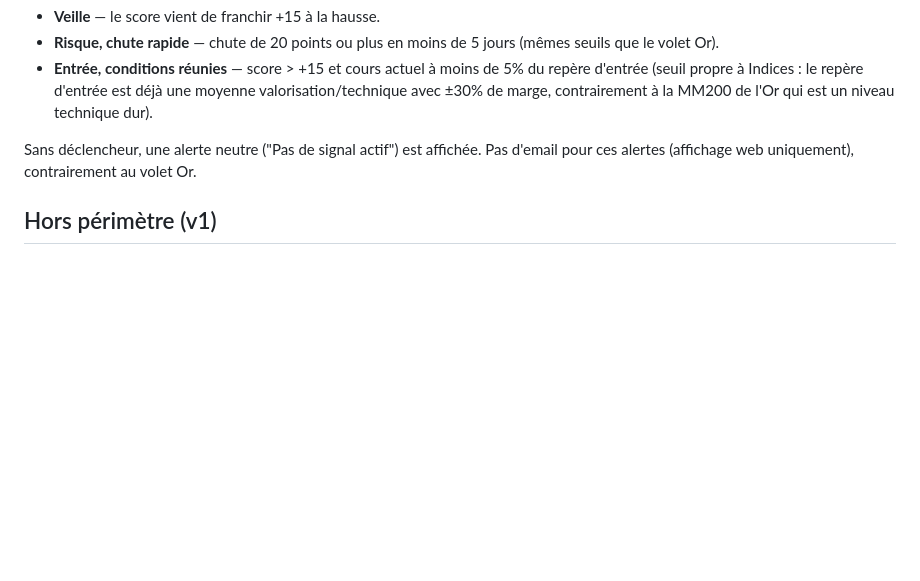
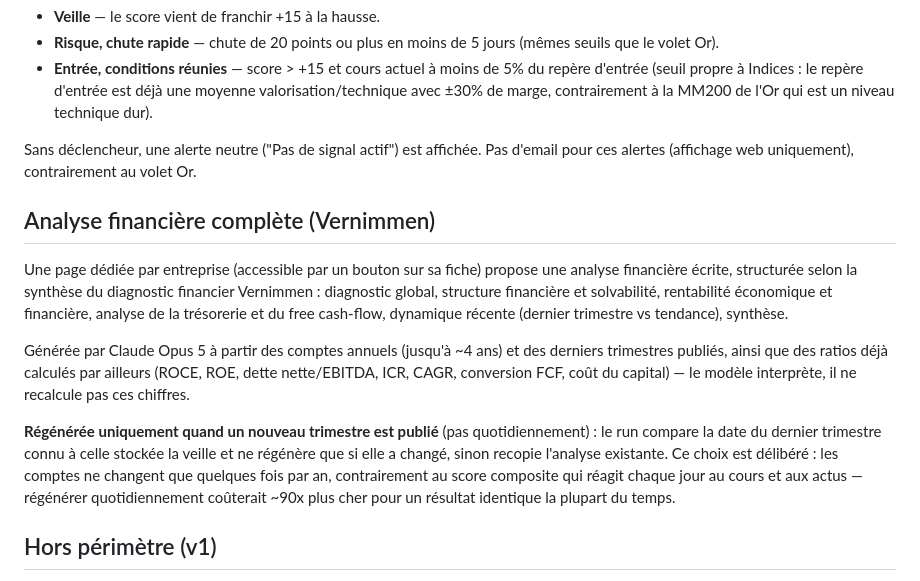
Before and after one commit to Alexandreauq/analyse-or, a Markdown page: Methodologie_Analyse_Indices.md, the part around the change. Drawn GitHub-style; blank space fills up the shorter version.

Commit message:
docs(indices): documenter l'analyse financière Vernimmen et son rythme de régénération
Co-Authored-By: Claude Sonnet 5 <noreply@anthropic.com>

```diff
--- a/Methodologie_Analyse_Indices.md
+++ b/Methodologie_Analyse_Indices.md
@@ -228,6 +228,30 @@ Sans déclencheur, une alerte neutre ("Pas de signal actif") est affichée.
 Pas d'email pour ces alertes (affichage web uniquement), contrairement au
 volet Or.
 
+## Analyse financière complète (Vernimmen)
+
+Une page dédiée par entreprise (accessible par un bouton sur sa fiche)
+propose une analyse financière écrite, structurée selon la synthèse du
+diagnostic financier Vernimmen : diagnostic global, structure
+financière et solvabilité, rentabilité économique et financière,
+analyse de la trésorerie et du free cash-flow, dynamique récente
+(dernier trimestre vs tendance), synthèse.
+
+Générée par Claude Opus 5 à partir des comptes annuels (jusqu'à ~4 ans)
+et des derniers trimestres publiés, ainsi que des ratios déjà calculés
+par ailleurs (ROCE, ROE, dette nette/EBITDA, ICR, CAGR, conversion FCF,
+coût du capital) — le modèle interprète, il ne recalcule pas ces
+chiffres.
+
+**Régénérée uniquement quand un nouveau trimestre est publié** (pas
+quotidiennement) : le run compare la date du dernier trimestre connu à
+celle stockée la veille et ne régénère que si elle a changé, sinon
+recopie l'analyse existante. Ce choix est délibéré : les comptes ne
+changent que quelques fois par an, contrairement au score composite qui
+réagit chaque jour au cours et aux actus — régénérer quotidiennement
+coûterait ~90x plus cher pour un résultat identique la plupart du
+temps.
+
 ## Hors périmètre (v1)
 
 - Extension aux 40 valeurs du CAC 40 et aux valeurs financières
```
